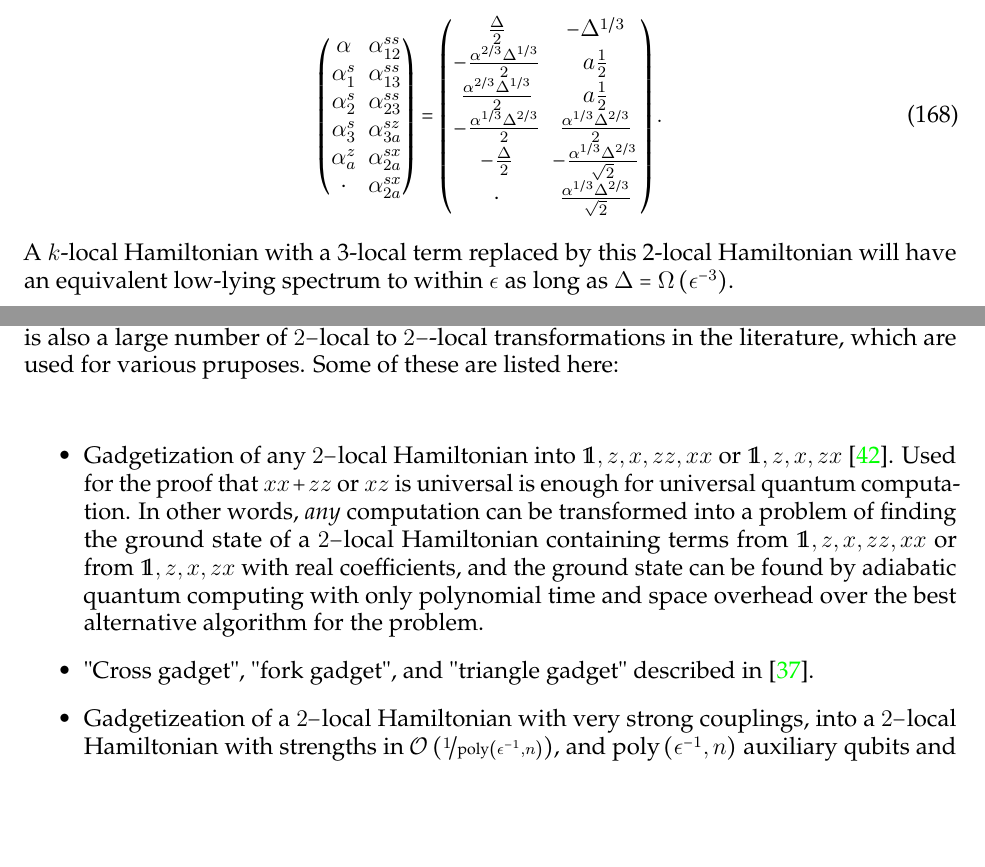
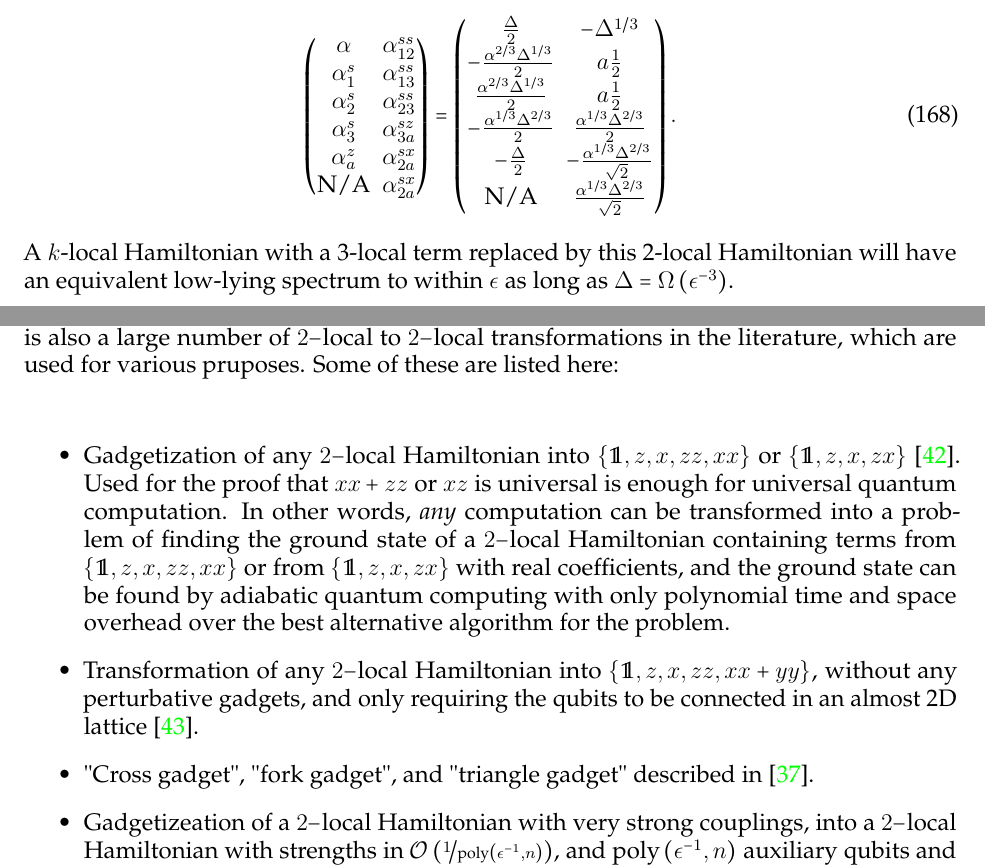
Before and after one commit to HPQC-LABS/Book_About_Quadratization, a LaTeX paper (k-local-review.tex): two parts of pages 49 and 57 of 64, joined at a grey line, cut so that both start at the same text, the shorter picture padded with empty space. Compiled offline with pdfLaTeX.

Commit message:
Added in reference to Lloyd-Terhal 2016 paper, polished some typos.

```diff
--- a/k-local-review.tex
+++ b/k-local-review.tex
@@ -3442,13 +3442,13 @@ a\prod_i^3 s_{i} \rightarrow \alpha   + \alpha_1^{s} s_1^2 + \alpha_2^s s_2^2 +
 \alpha_{2}^{s} & \alpha_{23}^{ss}\\
 \alpha_{3}^{s} & \alpha_{3a}^{sz}\\
 \alpha_{a}^{z} & \alpha_{2a}^{sx}\\
-\cdot & \alpha_{2a}^{sx}
+ \textrm{N/A} & \alpha_{2a}^{sx}
 \end{pmatrix}&=\begin{pmatrix}\frac{\Delta}{2} & -\Delta^{1/3}\\
 -\frac{\alpha^{2/3}\Delta^{1/3}}{2} & a\frac{1}{2}\\
 \frac{\alpha^{2/3}\Delta^{1/3}}{2} & a\frac{1}{2}\\
 -\frac{\alpha^{1/3}\Delta^{2/3}}{2} & \frac{\alpha^{1/3}\Delta^{2/3}}{2}\\
 -\frac{\Delta}{2} & -\frac{\alpha^{1/3}\Delta^{2/3}}{\sqrt{2}}\\
-\cdot & \frac{\alpha^{1/3}\Delta^{2/3}}{\sqrt{2}}
+\textrm{N/A} & \frac{\alpha^{1/3}\Delta^{2/3}}{\sqrt{2}}
 \end{pmatrix}.
 %\alpha      &= \frac{\Delta}{2} \\
 %\alpha^{s}_1 &= -\frac{\alpha^{2/3}\Delta^{1/3}}{2} \\
@@ -4211,12 +4211,14 @@ Note in this case the error terms added by deduc-reduc already appear in our Ham
 \newpage
 %\section{$2-$local to $2-$local gadgets}
 \section{$2\rightarrow 2$ gadgets}
-This review has only focused on $k-$local to $2-$local transformations where $k>2$. There is also a large number of $2-$local to $2-$-local transformations in the literature, which are used for various pruposes. Some of these are listed here:
+This review has only focused on $k-$local to $2-$local transformations where $k>2$. There is also a large number of $2-$local to $2-$local transformations in the literature, which are used for various pruposes. Some of these are listed here:
 
 \vspace{10mm}
 
 \begin{itemize}
-\item Gadgetization of any $2-$local Hamiltonian into ${\openone,z,x,zz,xx}$ or ${\openone,z,x,zx}$ \cite{Biamonte2008}. Used for the proof that $xx + zz$ or $xz$ is universal is enough for universal quantum computation. In other words, \textit{any} computation can be transformed into a problem of finding the ground state of a $2-$local Hamiltonian containing terms from ${\openone,z,x,zz,xx}$ or from ${\openone,z,x,zx}$ with real coefficients, and the ground state can be found by adiabatic quantum computing with only polynomial time and space overhead over the best alternative algorithm for the problem.
+\item Gadgetization of any $2-$local Hamiltonian into $\{\openone,z,x,zz,xx\}$ or $\{\openone,z,x,zx\}$ \cite{Biamonte2008}. Used for the proof that $xx + zz$ or $xz$ is universal is enough for universal quantum computation. In other words, \textit{any} computation can be transformed into a problem of finding the ground state of a $2-$local Hamiltonian containing terms from $\{\openone,z,x,zz,xx\}$ or from $\{\openone,z,x,zx\}$ with real coefficients, and the ground state can be found by adiabatic quantum computing with only polynomial time and space overhead over the best alternative algorithm for the problem.
+
+\item Transformation of any $2-$local Hamiltonian into $\{\openone,z,x,zz,xx+yy\}$, without any perturbative gadgets, and only requiring the qubits to be connected in an almost 2D lattice \cite{Lloyd2016}.
 
 
 \item "Cross gadget", "fork gadget", and "triangle gadget" described in \cite{Oliveira2008}.
```
Also changed, not shown: k-local-quadratization.bib (+15 -0 lines), k-local-review.bbl, k-local-review.pdf, k-local-review.tex (2 more changed lines).
